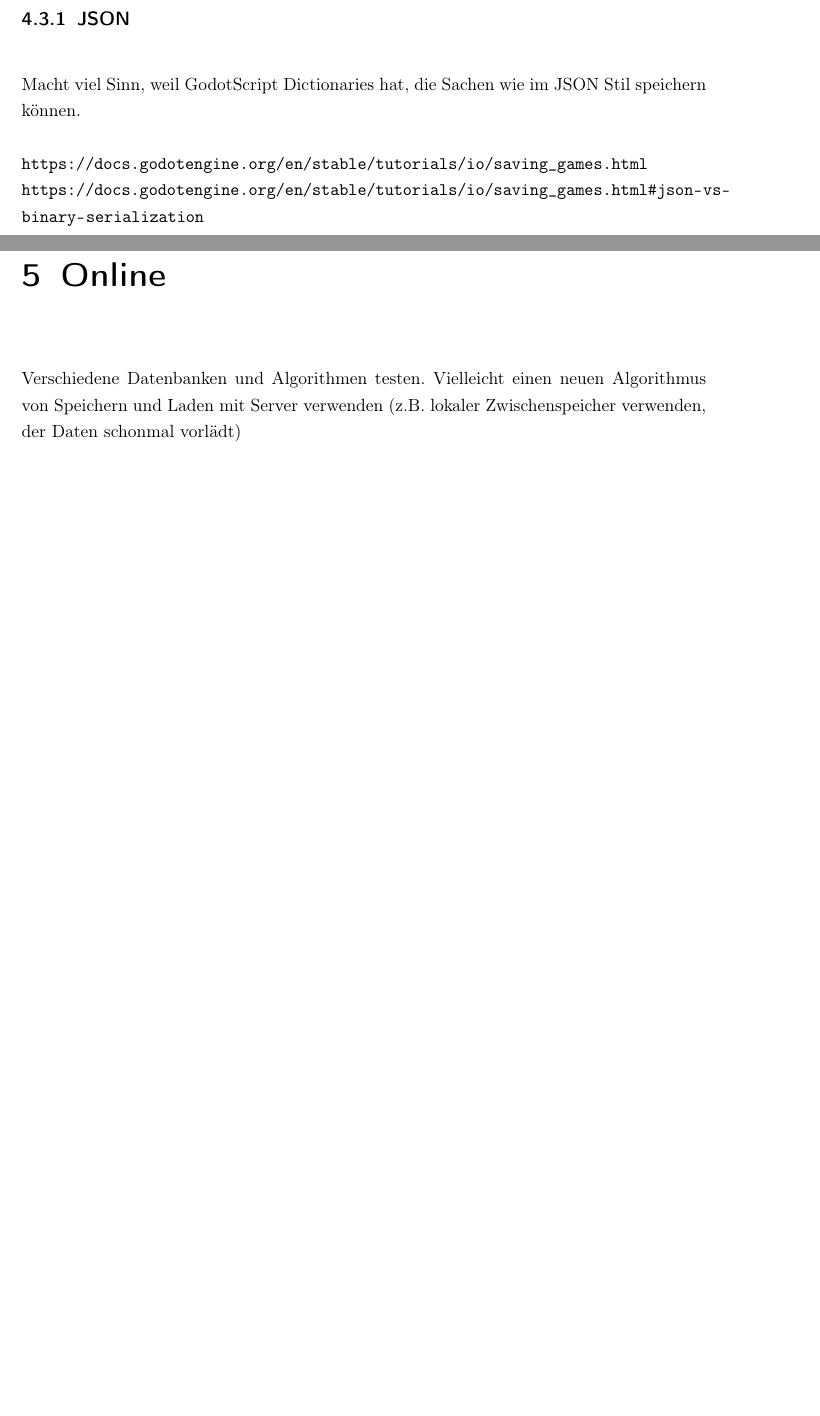
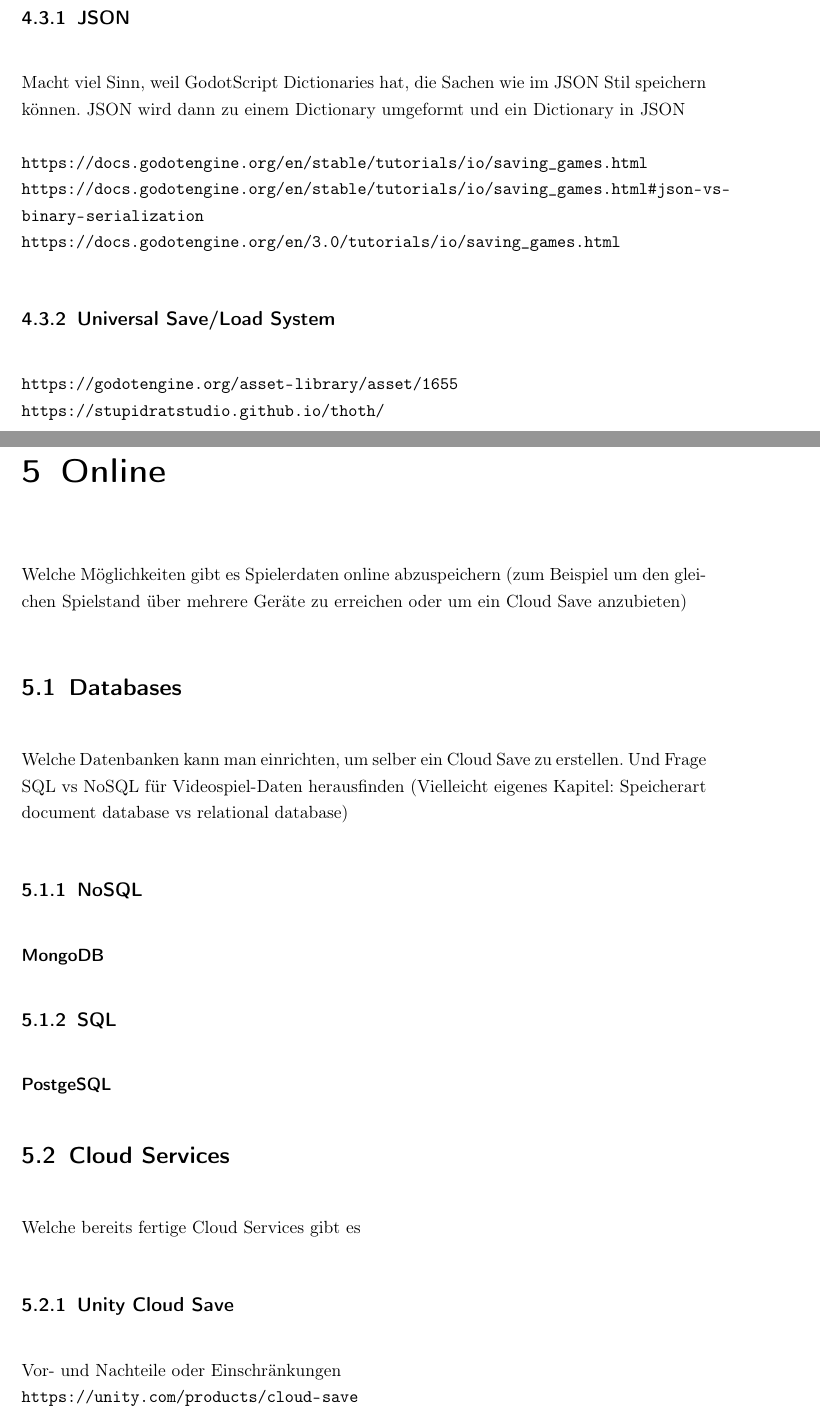
Before and after one commit to Giulcoo/bachelor-thesis, a LaTeX thesis (thesis/src/main.tex, which reads thesis/src/chapter/4-gameengines.tex, thesis/src/chapter/5-online.tex): two parts of pages 19 and 20 of 33 before the commit and two parts of pages 19 and 20 of 34 after it, joined at a grey line, cut so that both start at the same text, the shorter picture padded with empty space. Compiled offline with pdfLaTeX.

Commit message:
feat: started chapter online saving

```diff
--- a/thesis/src/chapter/4-gameengines.tex
+++ b/thesis/src/chapter/4-gameengines.tex
@@ -57,7 +81,12 @@ https://docs.unrealengine.com/4.26/en-US/InteractiveExperiences/SaveGame/
 
 \subsection{JSON}
 Macht viel Sinn, weil GodotScript Dictionaries hat, die Sachen wie im JSON Stil speichern
-können.
+können. JSON wird dann zu einem Dictionary umgeformt und ein Dictionary in JSON
 
 \url{https://docs.godotengine.org/en/stable/tutorials/io/saving_games.html}\\
-\url{https://docs.godotengine.org/en/stable/tutorials/io/saving_games.html#json-vs-binary-serialization}
+\url{https://docs.godotengine.org/en/stable/tutorials/io/saving_games.html#json-vs-binary-serialization}\\
+\url{https://docs.godotengine.org/en/3.0/tutorials/io/saving_games.html}
+
+\subsection{Universal Save/Load System}
+\url{https://godotengine.org/asset-library/asset/1655}\\
+\url{https://stupidratstudio.github.io/thoth/}
--- a/thesis/src/chapter/5-online.tex
+++ b/thesis/src/chapter/5-online.tex
@@ -1,4 +1,18 @@
 \chapter{Online}\label{ch:online}
+Welche Möglichkeiten gibt es Spielerdaten online abzuspeichern (zum Beispiel um den gleichen Spielstand über mehrere Geräte zu erreichen oder um ein Cloud Save anzubieten)
 
-Verschiedene Datenbanken und Algorithmen testen.
-Vielleicht einen neuen Algorithmus von Speichern und Laden mit Server verwenden (z.B. lokaler Zwischenspeicher verwenden, der Daten schonmal vorlädt)
+\section{Databases}
+Welche Datenbanken kann man einrichten, um selber ein Cloud Save zu erstellen. Und Frage SQL vs NoSQL für Videospiel-Daten herausfinden (Vielleicht eigenes Kapitel: Speicherart document database vs relational database)
+
+\subsection{NoSQL}
+\subsubsection{MongoDB}
+
+\subsection{SQL}
+\subsubsection{PostgeSQL}
+
+\section{Cloud Services}
+Welche bereits fertige Cloud Services gibt es
+
+\subsection{Unity Cloud Save}
+Vor- und Nachteile oder Einschränkungen\\
+\url{https://unity.com/products/cloud-save}
```
Also changed, not shown: thesis/src/chapter/2-algorithmen.tex (+33 -0 lines), thesis/src/chapter/6-videospiele.tex (+13 -13 lines), thesis/src/chapter/4-gameengines.tex (26 more changed lines), thesis/src/chapter/5-online.tex (12 more changed lines), 1 other file.
